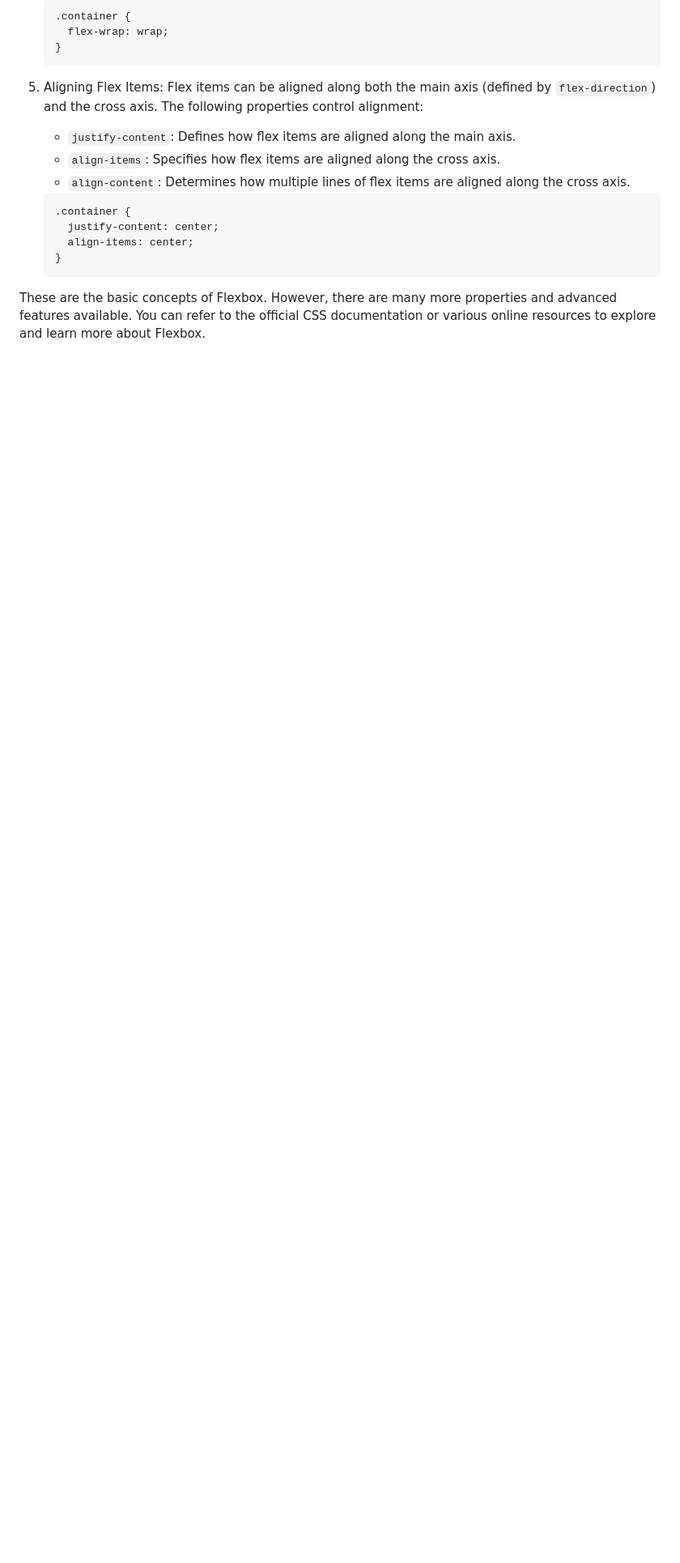
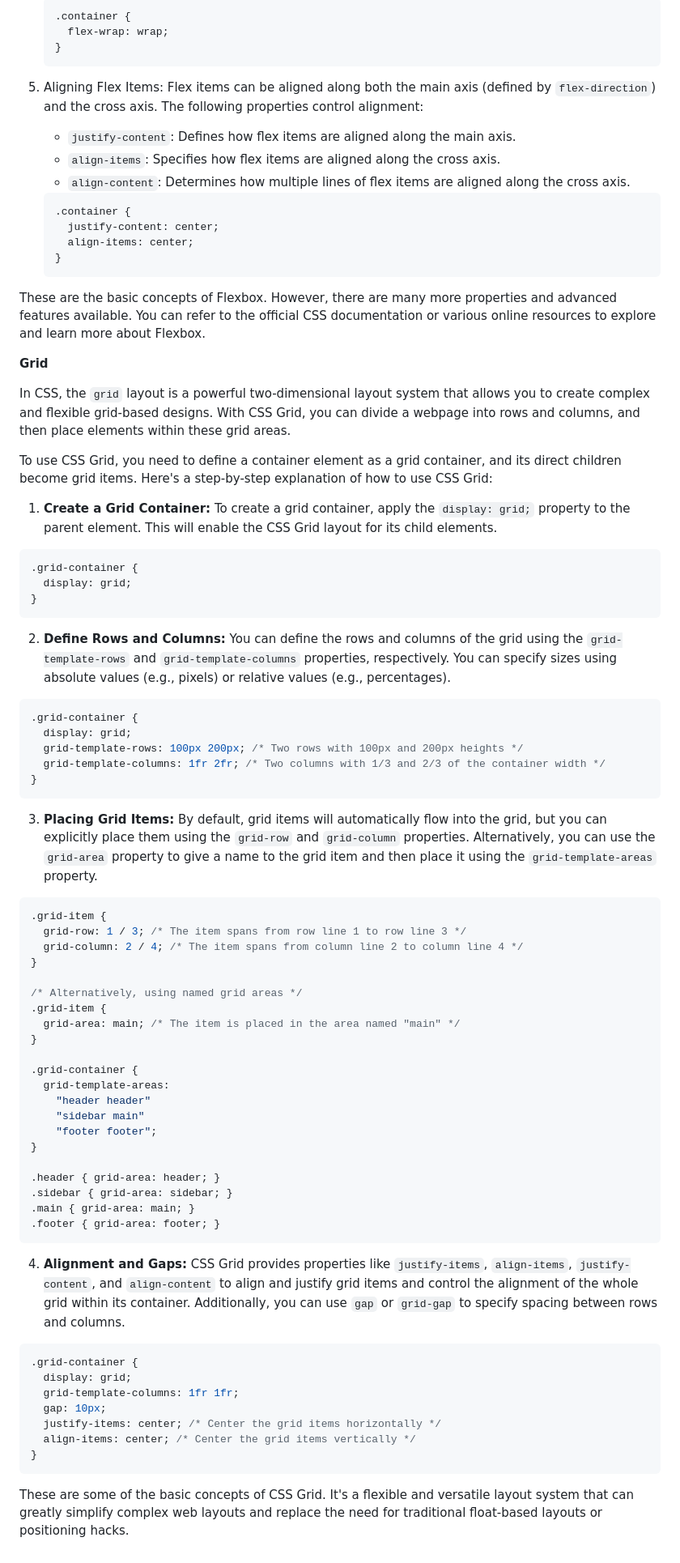
Before and after one commit to vijaySadhuram/flexbox-CSS, a Markdown page: README.md, the part around the change. Shown at 81% size. Rendered like a GitHub page; blank space fills up the shorter version.

Commit message:
display grid  updtaed the readMe

````diff
--- a/README.md
+++ b/README.md
@@ -100,3 +100,71 @@ To use Flexbox, you need to define a flex container and specify how its child el
    ```
 
 These are the basic concepts of Flexbox. However, there are many more properties and advanced features available. You can refer to the official CSS documentation or various online resources to explore and learn more about Flexbox.
+
+**Grid**
+
+In CSS, the `grid` layout is a powerful two-dimensional layout system that allows you to create complex and flexible grid-based designs. With CSS Grid, you can divide a webpage into rows and columns, and then place elements within these grid areas.
+
+To use CSS Grid, you need to define a container element as a grid container, and its direct children become grid items. Here's a step-by-step explanation of how to use CSS Grid:
+
+1. **Create a Grid Container:**
+   To create a grid container, apply the `display: grid;` property to the parent element. This will enable the CSS Grid layout for its child elements.
+
+```css
+.grid-container {
+  display: grid;
+}
+```
+
+2. **Define Rows and Columns:**
+   You can define the rows and columns of the grid using the `grid-template-rows` and `grid-template-columns` properties, respectively. You can specify sizes using absolute values (e.g., pixels) or relative values (e.g., percentages).
+
+```css
+.grid-container {
+  display: grid;
+  grid-template-rows: 100px 200px; /* Two rows with 100px and 200px heights */
+  grid-template-columns: 1fr 2fr; /* Two columns with 1/3 and 2/3 of the container width */
+}
+```
+
+3. **Placing Grid Items:**
+   By default, grid items will automatically flow into the grid, but you can explicitly place them using the `grid-row` and `grid-column` properties. Alternatively, you can use the `grid-area` property to give a name to the grid item and then place it using the `grid-template-areas` property.
+
+```css
+.grid-item {
+  grid-row: 1 / 3; /* The item spans from row line 1 to row line 3 */
+  grid-column: 2 / 4; /* The item spans from column line 2 to column line 4 */
+}
+
+/* Alternatively, using named grid areas */
+.grid-item {
+  grid-area: main; /* The item is placed in the area named "main" */
+}
+
+.grid-container {
+  grid-template-areas:
+    "header header"
+    "sidebar main"
+    "footer footer";
+}
+
+.header { grid-area: header; }
+.sidebar { grid-area: sidebar; }
+.main { grid-area: main; }
+.footer { grid-area: footer; }
+```
+
+4. **Alignment and Gaps:**
+   CSS Grid provides properties like `justify-items`, `align-items`, `justify-content`, and `align-content` to align and justify grid items and control the alignment of the whole grid within its container. Additionally, you can use `gap` or `grid-gap` to specify spacing between rows and columns.
+
+```css
+.grid-container {
+  display: grid;
+  grid-template-columns: 1fr 1fr;
+  gap: 10px;
+  justify-items: center; /* Center the grid items horizontally */
+  align-items: center; /* Center the grid items vertically */
+}
+```
+
+These are some of the basic concepts of CSS Grid. It's a flexible and versatile layout system that can greatly simplify complex web layouts and replace the need for traditional float-based layouts or positioning hacks.
````
